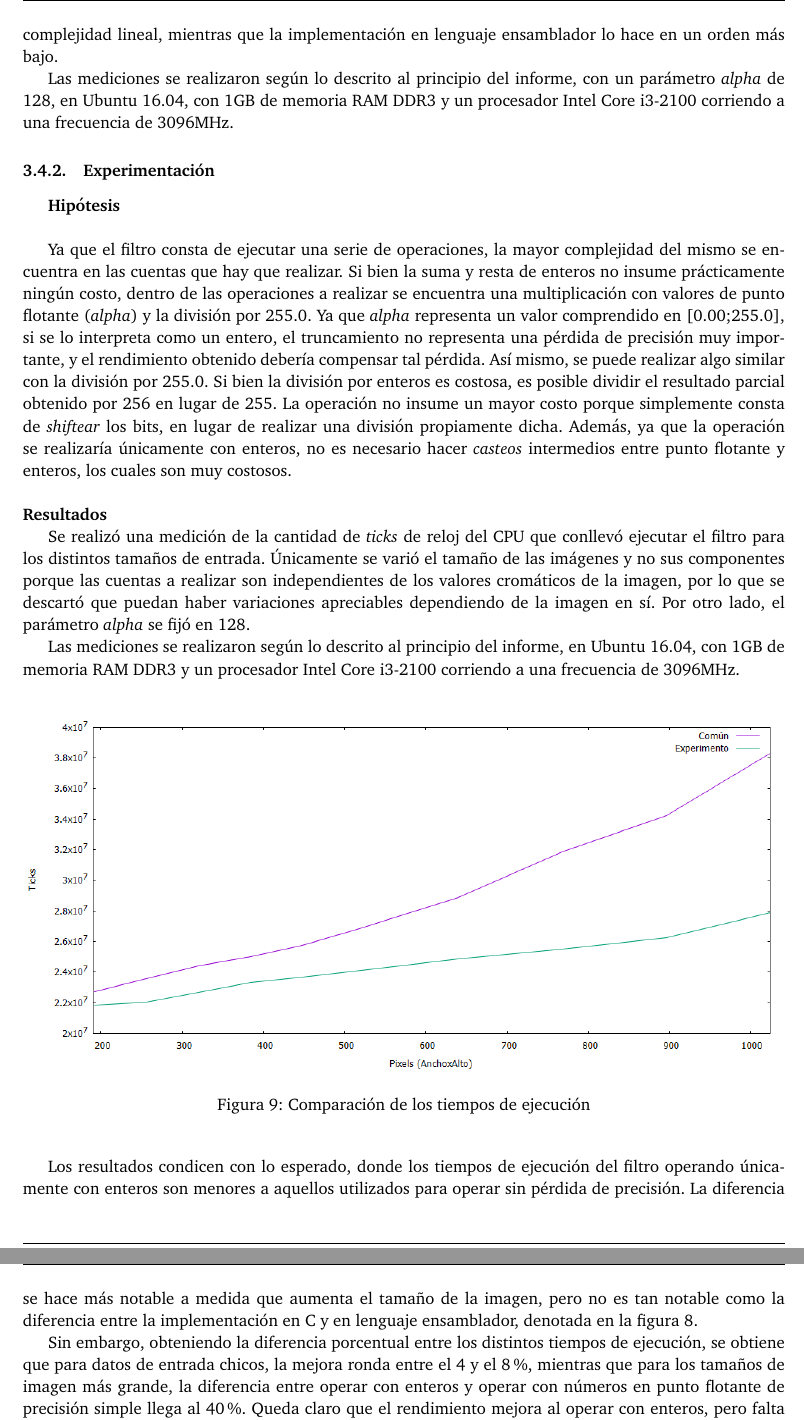
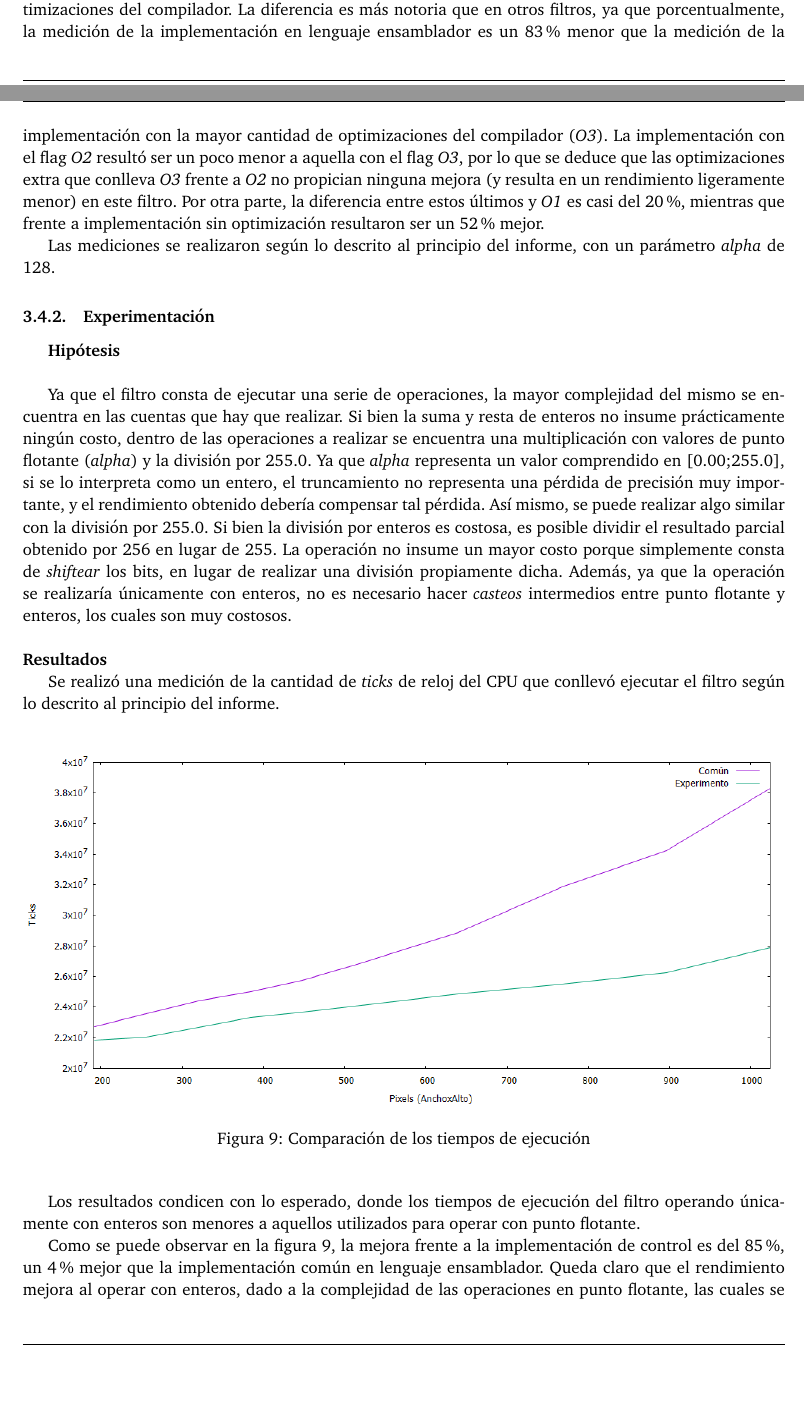
Before and after one commit to MarianoBenzo/Orga2TP2, a LaTeX paper (documentos/informe.tex): two parts of pages 12 and 13 of 16 before the commit and two parts of pages 11 and 12 of 16 after it, joined at a grey line, cut at the place of the change, the shorter picture padded with empty space. Compiled offline with pdfLaTeX.

Commit message:
Combinar

```diff
--- a/documentos/informe.tex
+++ b/documentos/informe.tex
@@ -319,9 +319,9 @@ La implementación realizada en C itera sobre la imagen con dos ciclos anidados
   \end{center}
 \end{figure}
 
-Como se puede observar en~\ref{combinar_asmvsc}, la cantidad de \textit{ticks} de reloj necesarios para ejecutar el mismo filtro en su implementación en C es considerablemente mayor a aquellos necesarios para ejecutar el filtro en su implementación en lenguaje ensamblador, como era de esperarse. La diferencia aumenta a medida que aumenta el tamaño de la imagen, donde se puede observar que la implementación en C tiene una complejidad lineal, mientras que la implementación en lenguaje ensamblador lo hace en un orden más bajo.
+Como se puede observar en la figura~\ref{combinar_asmvsc}, la cantidad de \textit{ticks} de reloj necesarios para ejecutar el filtro en su implementación en C es mayor a su análoga en lenguaje ensamblador, incluso utilizando las optimizaciones del compilador. La diferencia es más notoria que en otros filtros, ya que porcentualmente, la medición de la implementación en lenguaje ensamblador es un 83\% menor que la medición de la implementación con la mayor cantidad de optimizaciones del compilador (\textit{O3}). La implementación con el flag \textit{O2} resultó ser un poco menor a aquella con el flag \textit{O3}, por lo que se deduce que las optimizaciones extra que conlleva \textit{O3} frente a \textit{O2} no propician ninguna mejora (y resulta en un rendimiento ligeramente menor) en este filtro. Por otra parte, la diferencia entre estos últimos y \textit{O1} es casi del 20\%, mientras que frente a implementación sin optimización resultaron ser un 52\% mejor.
 
-Las mediciones se realizaron según lo descrito al principio del informe, con un parámetro \textit{alpha} de 128, en Ubuntu 16.04, con 1GB de memoria RAM DDR3 y un procesador Intel Core i3-2100 corriendo a una frecuencia de 3096MHz.
+Las mediciones se realizaron según lo descrito al principio del informe, con un parámetro \textit{alpha} de 128.
 \subsubsection{Experimentación}
 \textbf{Hipótesis}
 \newline
@@ -331,9 +331,7 @@ Ya que el filtro consta de ejecutar una serie de operaciones, la mayor complejid
 \\
 \textbf{Resultados}
 
-Se realizó una medición de la cantidad de \textit{ticks} de reloj del CPU que conllevó ejecutar el filtro para los distintos tamaños de entrada. Únicamente se varió el tamaño de las imágenes y no sus componentes porque las cuentas a realizar son independientes de los valores cromáticos de la imagen, por lo que se descartó que puedan haber variaciones apreciables dependiendo de la imagen en sí. Por otro lado, el parámetro \textit{alpha} se fijó en 128.
-
-Las mediciones se realizaron según lo descrito al principio del informe, en Ubuntu 16.04, con 1GB de memoria RAM DDR3 y un procesador Intel Core i3-2100 corriendo a una frecuencia de 3096MHz.
+Se realizó una medición de la cantidad de \textit{ticks} de reloj del CPU que conllevó ejecutar el filtro según lo descrito al principio del informe.
 \\
 \begin{figure}[H]
   \begin{center}
@@ -343,9 +341,9 @@ Las mediciones se realizaron según lo descrito al principio del informe, en Ubu
   \end{center}
 \end{figure}
 
-Los resultados condicen con lo esperado, donde los tiempos de ejecución del filtro operando únicamente con enteros son menores a aquellos utilizados para operar sin pérdida de precisión. La diferencia se hace más notable a medida que aumenta el tamaño de la imagen, pero no es tan notable como la diferencia entre la implementación en C y en lenguaje ensamblador, denotada en la figura~\ref{combinar_asmvsc}.
+Los resultados condicen con lo esperado, donde los tiempos de ejecución del filtro operando únicamente con enteros son menores a aquellos utilizados para operar con punto flotante.
 
-Sin embargo, obteniendo la diferencia porcentual entre los distintos tiempos de ejecución, se obtiene que para datos de entrada chicos, la mejora ronda entre el 4 y el 8\%, mientras que para los tamaños de imagen más grande, la diferencia entre operar con enteros y operar con números en punto flotante de precisión simple llega al 40\%. Queda claro que el rendimiento mejora al operar con enteros, pero falta analizar cuánta precisión se pierde.
+Como se puede observar en la figura~\ref{combinar_exp}, la mejora frente a la implementación de control es del 85\%, un 4\% mejor que la implementación común en lenguaje ensamblador. Queda claro que el rendimiento mejora al operar con enteros, dado a la complejidad de las operaciones en punto flotante, las cuales se hacen más notorias frente a mayor cantidad de datos por procesar, pero falta analizar en cuánto difiere la precisión.
 \bigskip
 
 Para analizar qué tanta diferencia hay entre un resultado y otro, utilizamos la herramienta \textit{bmpdiff}, generando imágenes que muestran la diferencia píxel a píxel para cada componente. Las imágenes se obtuvieron corriendo el filtro con el parámetro \textit{alpha} de valor 127.484, para realzar las diferencias por pérdida de precisión. El parámetro epsilon de la herramienta \textit{bmpdiff} se fijó en cero.
```
Also changed, not shown: documentos/informe.tex (2 more changed lines).
